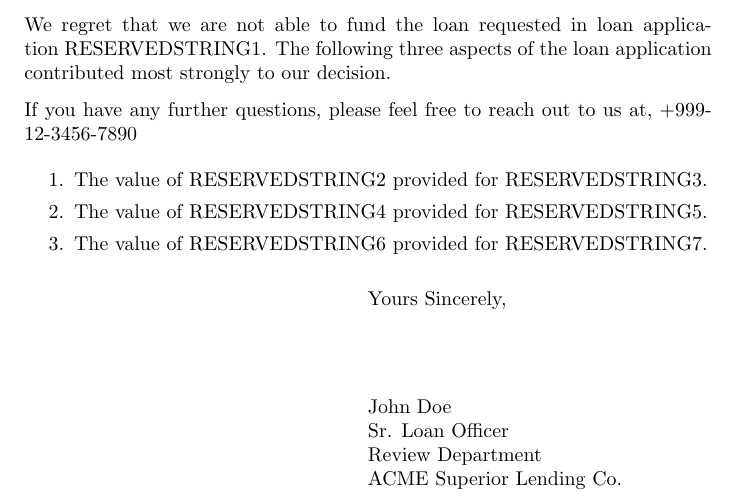
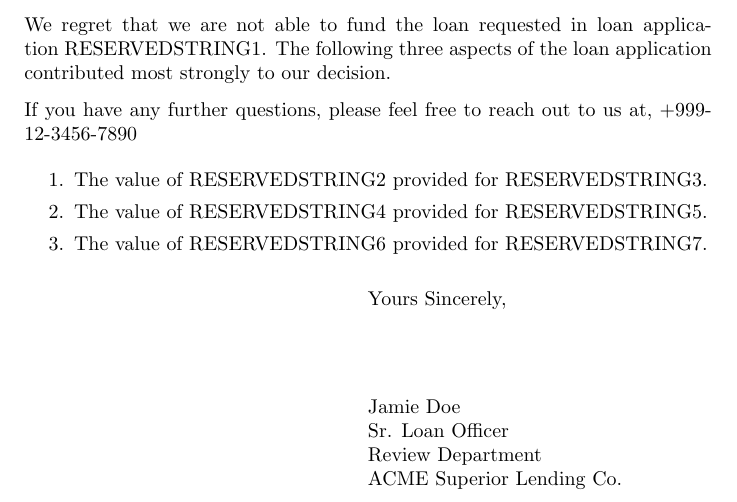
Before and after one commit to horakmatt/fe-version1, a LaTeX letter (latex_data/letter_template.tex): part of the page, cut so that both start at the same text. Compiled offline with pdfLaTeX.

Commit message:
Name change

```diff
--- a/latex_data/letter_template.tex
+++ b/latex_data/letter_template.tex
@@ -7,7 +7,7 @@
 	ACME Superior Lending Co. --TOTALLY FAKE\\
 	12345 Common Road\\
     Somewhere on Earth 98765}
-\signature{John Doe\\
+\signature{Jamie Doe\\
 	Sr. Loan Officer \\
 	Review Department\\
     ACME Superior Lending Co.}
```
